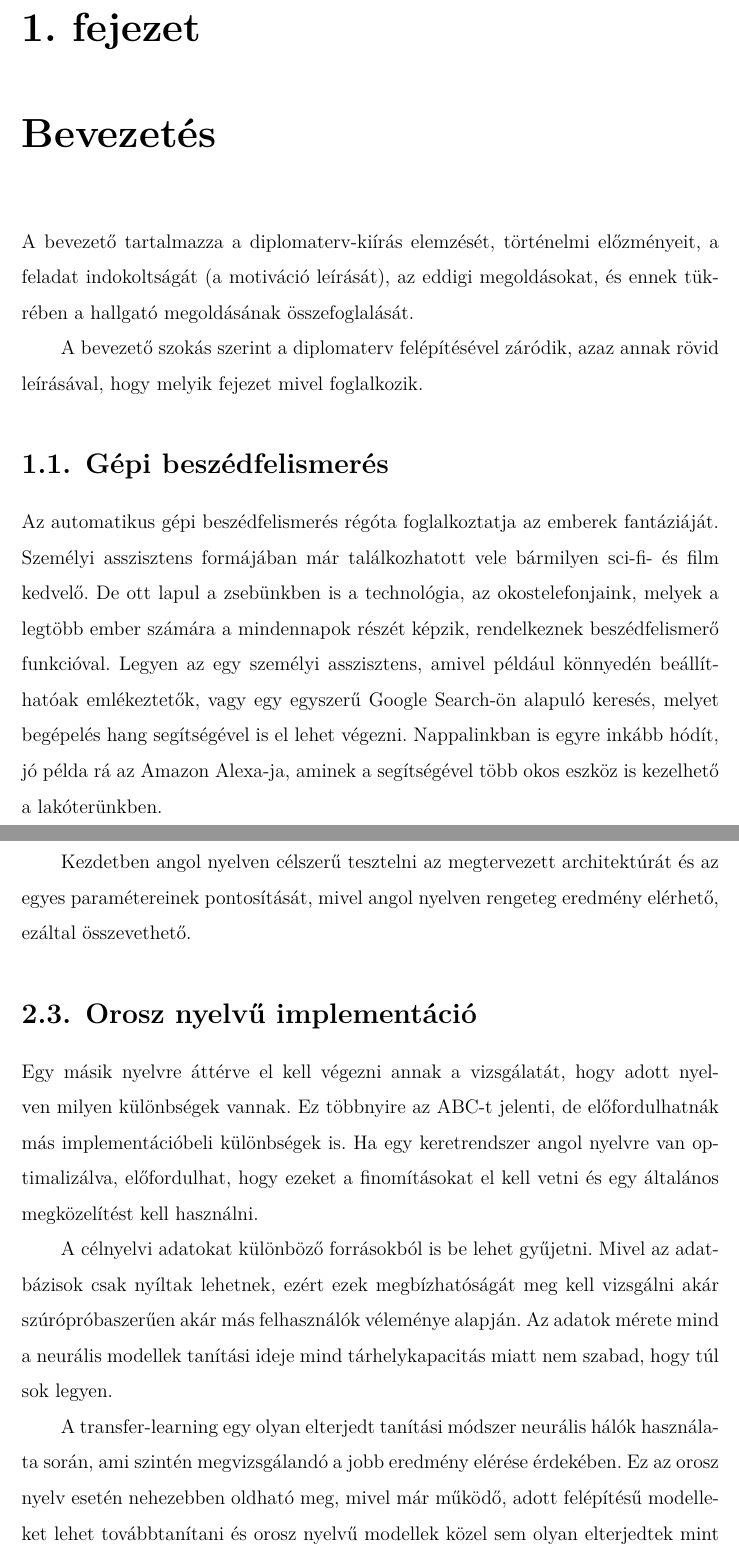
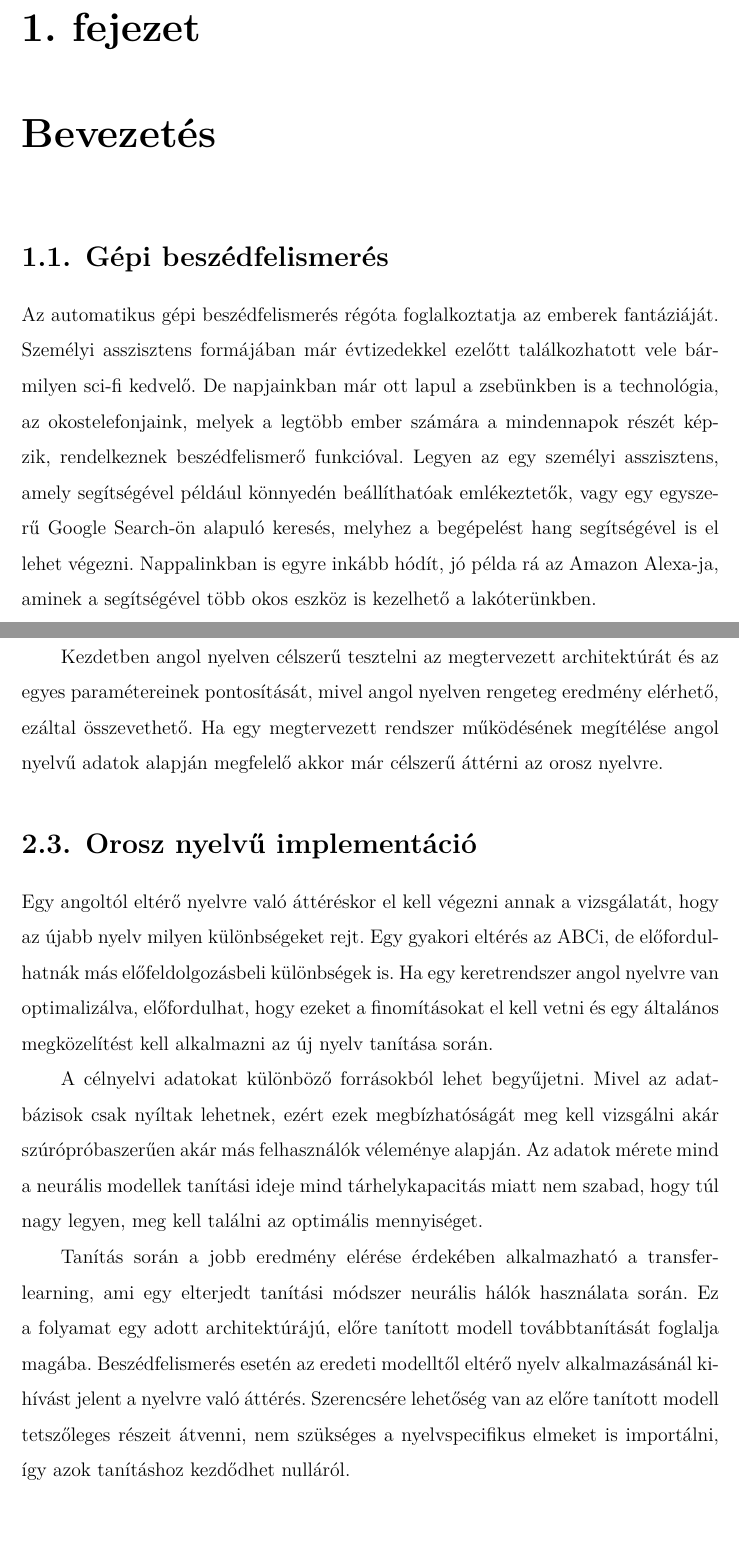
Before and after one commit to Issikul/russian_asr, a LaTeX thesis (Diplomaterv_LaTeX_v1/thesis.tex, which reads Diplomaterv_LaTeX_v1/content/feladatkiiras.tex, Diplomaterv_LaTeX_v1/content/introduction.tex): two parts of pages 10 and 16 of 48, joined at a grey line, cut so that both start at the same text, the shorter picture padded with empty space. Compiled offline with XeLaTeX.

Commit message:
updated tesis

```diff
--- a/Diplomaterv_LaTeX_v1/content/feladatkiiras.tex
+++ b/Diplomaterv_LaTeX_v1/content/feladatkiiras.tex
@@ -16,10 +18,10 @@ A neurális hálók természetüknél fogva igen összetettek, így egyes rendsz
 
-Kezdetben angol nyelven célszerű tesztelni az megtervezett architektúrát és az egyes paramétereinek pontosítását, mivel angol nyelven rengeteg eredmény elérhető, ezáltal összevethető.
+Kezdetben angol nyelven célszerű tesztelni az megtervezett architektúrát és az egyes paramétereinek pontosítását, mivel angol nyelven rengeteg eredmény elérhető, ezáltal összevethető. Ha egy megtervezett rendszer működésének megítélése angol nyelvű adatok alapján megfelelő akkor már célszerű áttérni az orosz nyelvre.
 
 \section{Orosz nyelvű implementáció}
 
-Egy másik nyelvre áttérve el kell végezni annak a vizsgálatát, hogy adott nyelven milyen különbségek vannak. Ez többnyire az ABC-t jelenti, de előfordulhatnák más implementációbeli különbségek is. Ha egy keretrendszer angol nyelvre van optimalizálva, előfordulhat, hogy ezeket a finomításokat el kell vetni és egy általános megközelítést kell használni.
+Egy angoltól eltérő nyelvre való áttéréskor el kell végezni annak a vizsgálatát, hogy az újabb nyelv milyen különbségeket rejt. Egy gyakori eltérés az ABCi, de előfordulhatnák más előfeldolgozásbeli   különbségek is. Ha egy keretrendszer angol nyelvre van optimalizálva, előfordulhat, hogy ezeket a finomításokat el kell vetni és egy általános megközelítést kell alkalmazni az új nyelv tanítása során.
 
-A célnyelvi adatokat különböző forrásokból is be lehet gyűjetni. Mivel az adatbázisok csak nyíltak lehetnek, ezért ezek megbízhatóságát meg kell vizsgálni akár szúrópróbaszerűen akár más felhasználók véleménye alapján. Az adatok mérete mind a neurális modellek tanítási ideje mind tárhelykapacitás miatt nem szabad, hogy túl sok legyen.
+A célnyelvi adatokat különböző forrásokból lehet begyűjetni. Mivel az adatbázisok csak nyíltak lehetnek, ezért ezek megbízhatóságát meg kell vizsgálni akár szúrópróbaszerűen akár más felhasználók véleménye alapján. Az adatok mérete mind a neurális modellek tanítási ideje mind tárhelykapacitás miatt nem szabad, hogy túl nagy legyen, meg kell találni az optimális mennyiséget.
 
-A transfer-learning egy olyan elterjedt tanítási módszer neurális hálók használata során, ami szintén megvizsgálandó a jobb eredmény elérése érdekében. Ez az orosz nyelv esetén nehezebben oldható meg, mivel már működő, adott felépítésű modelleket lehet továbbtanítani és orosz nyelvű modellek közel sem olyan elterjedtek mint például az angol nyelvűek. Szerencsére van lehetőség tetszőleges részeket átvenni, így megoldható, hogy a nyelvspecifikus elemeken kívülieket importáljuk csak.
+Tanítás során a jobb eredmény elérése érdekében alkalmazható a transfer-learning, ami egy elterjedt tanítási módszer neurális hálók használata során. Ez a folyamat egy adott architektúrájú, előre tanított modell továbbtanítását foglalja magába. Beszédfelismerés esetén az eredeti modelltől eltérő nyelv alkalmazásánál kihívást jelent a nyelvre való áttérés. Szerencsére lehetőség van az előre tanított modell tetszőleges részeit átvenni, nem szükséges a nyelvspecifikus elmeket is importálni, így azok tanításhoz kezdődhet nulláról.
--- a/Diplomaterv_LaTeX_v1/content/introduction.tex
+++ b/Diplomaterv_LaTeX_v1/content/introduction.tex
@@ -2,13 +2,9 @@
 \chapter{\bevezetes}
 %----------------------------------------------------------------------------
 
-A bevezető tartalmazza a diplomaterv-kiírás elemzését, történelmi előzményeit, a feladat indokoltságát (a motiváció leírását), az eddigi megoldásokat, és ennek tükrében a hallgató megoldásának összefoglalását.
-
-A bevezető szokás szerint a diplomaterv felépítésével záródik, azaz annak rövid leírásával, hogy melyik fejezet mivel foglalkozik.
-
 \section{Gépi beszédfelismerés}
 
-Az automatikus gépi beszédfelismerés régóta foglalkoztatja az emberek fantáziáját. Személyi asszisztens formájában már találkozhatott vele bármilyen sci-fi- és film kedvelő. De ott lapul a zsebünkben is a technológia, az okostelefonjaink, melyek a legtöbb ember számára a mindennapok részét képzik, rendelkeznek beszédfelismerő funkcióval. Legyen az egy személyi asszisztens, amivel például könnyedén beállíthatóak emlékeztetők, vagy egy egyszerű Google Search-ön alapuló keresés, melyet begépelés hang segítségével is el lehet végezni. Nappalinkban is egyre inkább hódít, jó példa rá az Amazon Alexa-ja, aminek a segítségével több okos eszköz is kezelhető a lakóterünkben.
+Az automatikus gépi beszédfelismerés régóta foglalkoztatja az emberek fantáziáját. Személyi asszisztens formájában már évtizedekkel ezelőtt találkozhatott vele bármilyen sci-fi kedvelő. De napjainkban már ott lapul a zsebünkben is a technológia, az okostelefonjaink, melyek a legtöbb ember számára a mindennapok részét képzik, rendelkeznek beszédfelismerő funkcióval. Legyen az egy személyi asszisztens, amely segítségével például könnyedén beállíthatóak emlékeztetők, vagy egy egyszerű Google Search-ön alapuló keresés, melyhez a begépelést hang segítségével is el lehet végezni. Nappalinkban is egyre inkább hódít, jó példa rá az Amazon Alexa-ja, aminek a segítségével több okos eszköz is kezelhető a lakóterünkben.
 
 Ezek a technológiák mind automatikus beszédfelismerésen alapszanak, amelyet alkalmazva az ember kizárólag hang interfész segítségével tud kommunikálni a géppel, mintha csak egy másik emberrel csevegne. Ez a megközelítés nagy szabadságot nyújt a kommunikáló számára, nem köti többé billentyűzet, egér, érintőképernyő de még monitor, kijelző sem. Egyre inkább pontosodó, esetenként még az emberi prezicitáson is túlmutató, felismerés nyújtotta lehetőségek felhasználási területe egyre bővül, egyre inkább bekerül a köztudatba és mindennapjainkba.
 
```
Also changed, not shown: Diplomaterv_LaTeX_v1/thesis.pdf, Diplomaterv_LaTeX_v1/content/feladatkiiras.tex (18 more changed lines), Diplomaterv_LaTeX_v1/content/introduction.tex (4 more changed lines), 16 other files.
